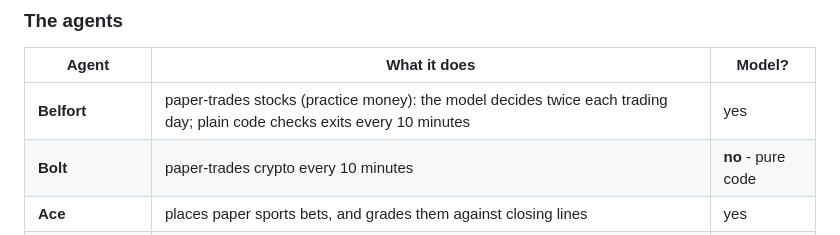
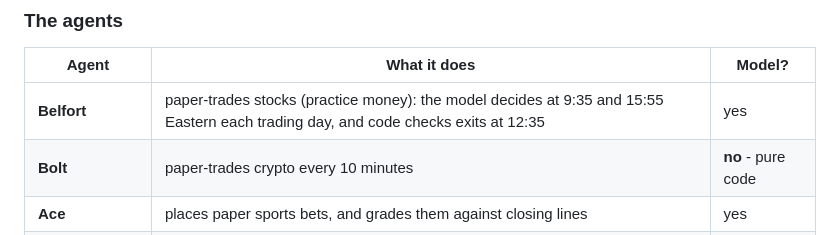
Before and after one commit to cljxs/cljxs, a Markdown page: HANDOFF-AGENT-ROOM.md, the part around the change. GitHub-like rendering.

Commit message:
Handoff note: Belfort's real schedule
Co-Authored-By: Claude Opus 5.5 <noreply@anthropic.com>
Claude-Session: https://claude.ai/code/session_01HNxPQgYBjkoR14ejBbVHMi

```diff
--- a/HANDOFF-AGENT-ROOM.md
+++ b/HANDOFF-AGENT-ROOM.md
@@ -102,7 +102,7 @@ the server at `/root/ecosystem`. Every script resolves that root from
 
 | Agent | What it does | Model? |
 |---|---|---|
-| **Belfort** | paper-trades stocks (practice money): the model decides twice each trading day; plain code checks exits every 10 minutes | yes |
+| **Belfort** | paper-trades stocks (practice money): the model decides at 9:35 and 15:55 Eastern each trading day, and code checks exits at 12:35 | yes |
 | **Bolt** | paper-trades crypto every 10 minutes | **no** - pure code |
 | **Ace** | places paper sports bets, and grades them against closing lines | yes |
 | **Peter** | NFL player-prop forecasts; a Grade button scores them after games | no (script) |
```
